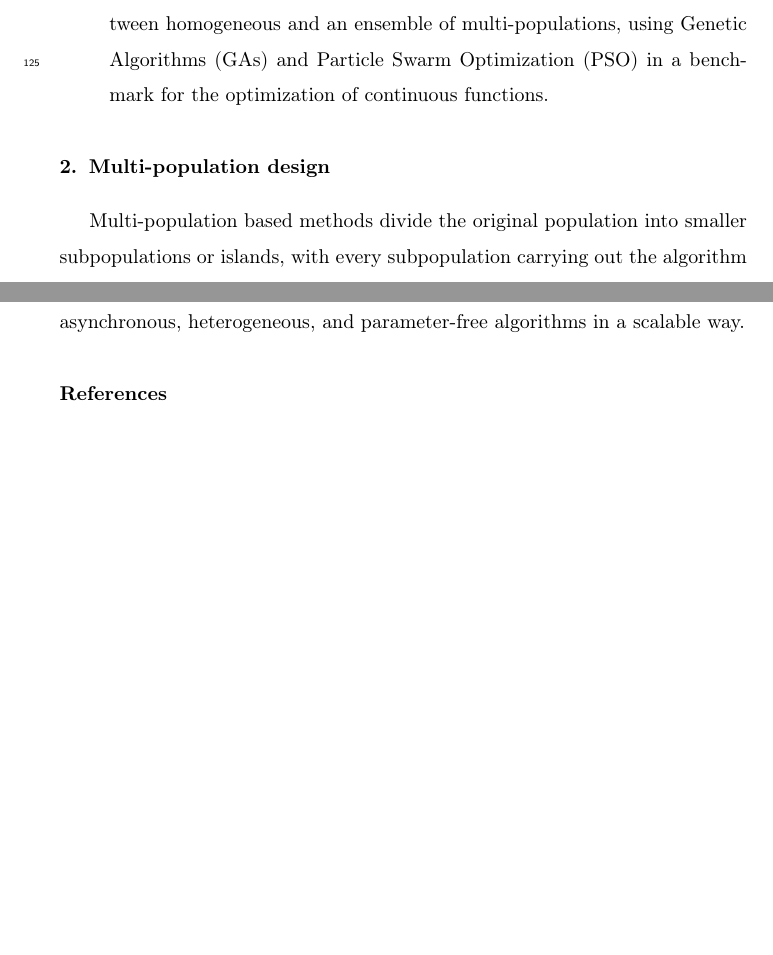
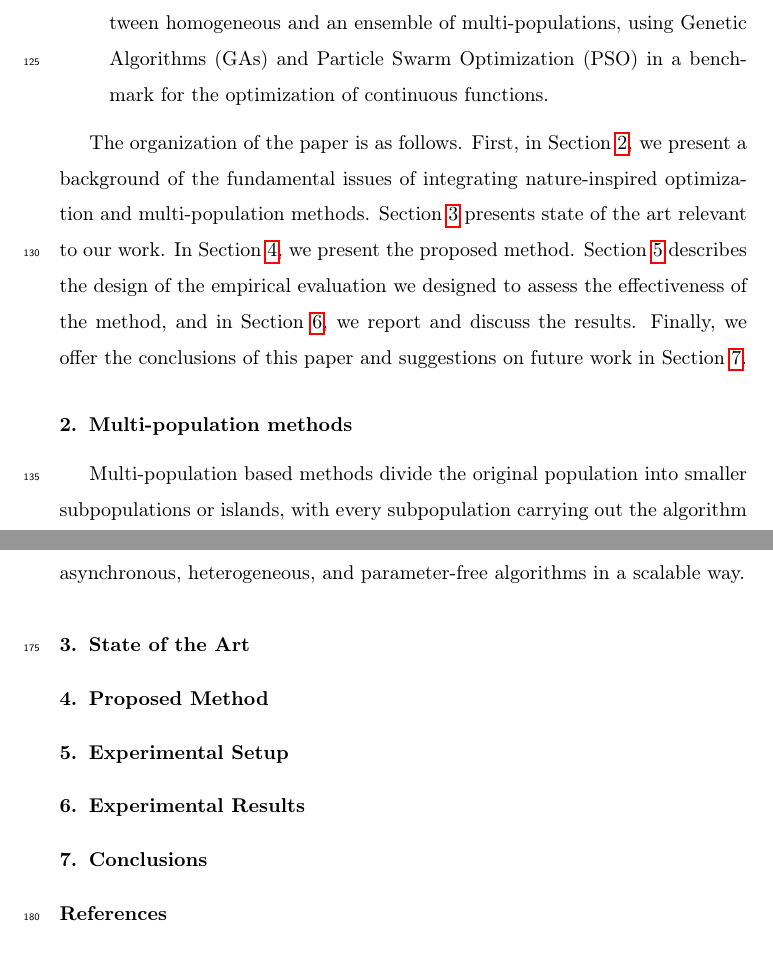
Before and after one commit to mariosky/2019-FGCS-Swarm, a LaTeX paper (draft.tex): two parts of pages 6 and 8 of 12 before the commit and two parts of pages 6 and 8 of 13 after it, joined at a grey line, cut so that both start at the same text, the shorter picture padded with empty space. Compiled offline with pdfLaTeX.

Commit message:
Paper Organization

```diff
--- a/draft.tex
+++ b/draft.tex
@@ -289,12 +289,23 @@ follows:
                           % also). - JJ
 \end{itemize}
 
-% The rest of the paper is organized as follows...
+The organization of the paper is as follows. First, in Section \ref{multi}, we present a
+background of the fundamental issues of integrating nature-inspired optimization
+and multi-population methods. Section \ref{soa} presents state of the art relevant to
+our work. In Section \ref{method}, we present the proposed method.  Section \ref{setup} describes
+the design of the empirical evaluation we designed to assess the effectiveness
+of the method, and in Section \ref{results}, we report and discuss the results. Finally, we
+offer the conclusions of this paper and suggestions on future work in Section \ref{conclusions}.
+
 
 % A state of the art should be included here too - JJ
 
-\section{Multi-population design} % Is this part of the state of the
+\section{Multi-population methods} % Is this part of the state of the
+\label{multi}
                                 % art? - JJ
+% This the Background for the design decisions, but I think is also needed
+% to better understand the state of the art.
+
 % Also, multipopulation design of what?x
 Multi-population based methods divide the original population into
 smaller subpopulations or islands, with every subpopulation carrying out the
@@ -356,6 +367,20 @@ Moreover, there is a need for frameworks, architecture, and
 implementation models that can allow researchers the development of new
 parallel, asynchronous, heterogeneous, and parameter-free algorithms in a scalable way.
 
+\section{State of the Art}
+\label{soa}
+
+\section{Proposed Method}
+\label{method}
+
+\section{Experimental Setup}
+\label{setup}
+
+\section{Experimental Results}
+\label{results}
+
+\section{Conclusions}
+\label{conclusions}
 
 \bibliographystyle{elsarticle-num}
 \bibliography{multipopulation}
```
